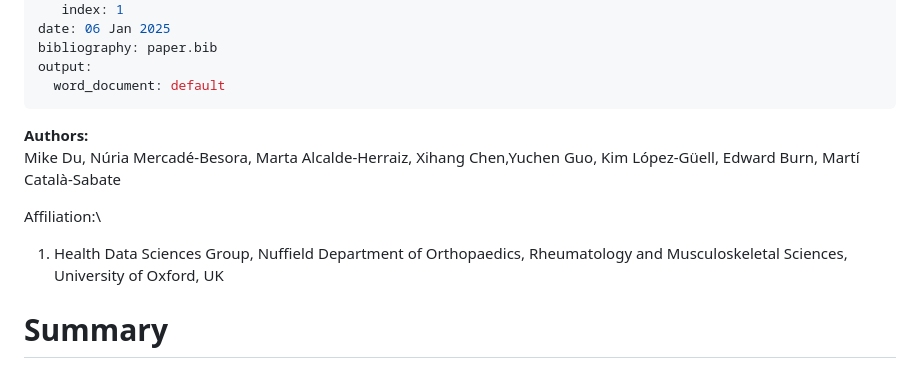
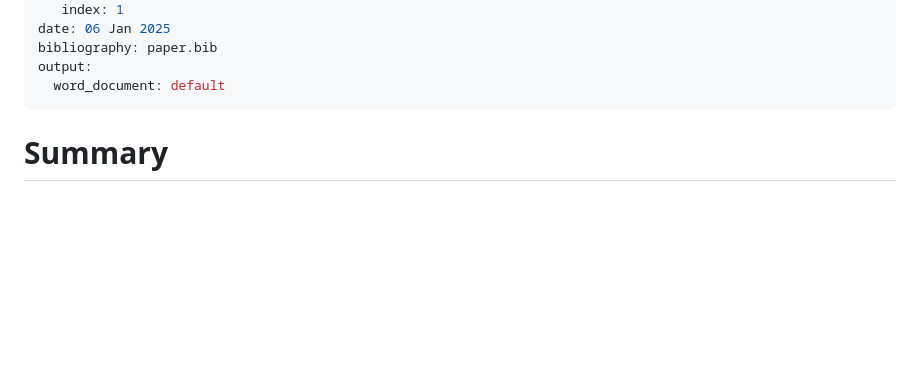
Before and after one commit to OHDSI/omock, a Markdown page: paper/paper.md, the part around the change. Rendered like a GitHub page; blank space fills up the shorter version.

```diff
--- a/paper/paper.md
+++ b/paper/paper.md
@@ -40,12 +40,6 @@ bibliography: paper.bib
 output:
   word_document: default
 ---
-
-**Authors:**\
-Mike Du, Núria Mercadé-Besora, Marta Alcalde-Herraiz, Xihang Chen,Yuchen Guo, Kim López-Güell, Edward Burn, Martí Català-Sabate
-
-Affiliation:\
-1. Health Data Sciences Group, Nuffield Department of Orthopaedics, Rheumatology and Musculoskeletal Sciences, University of Oxford, UK
 
 # Summary
 
```
